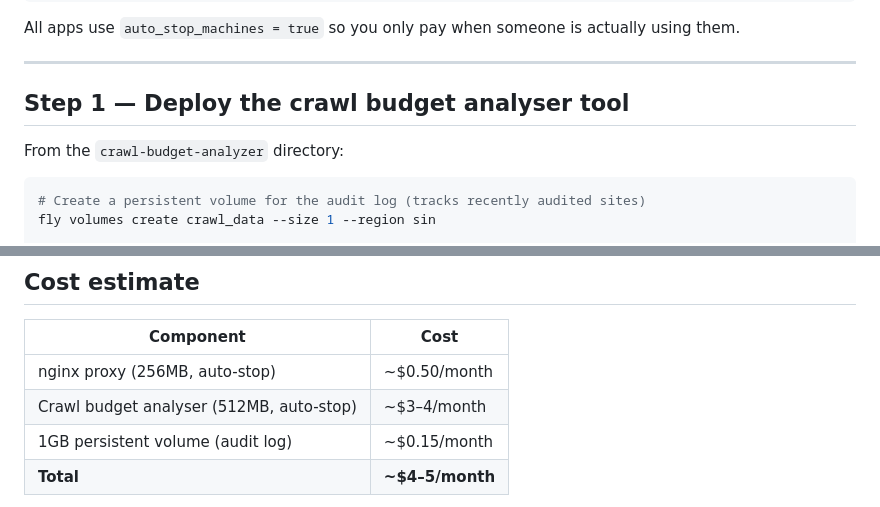
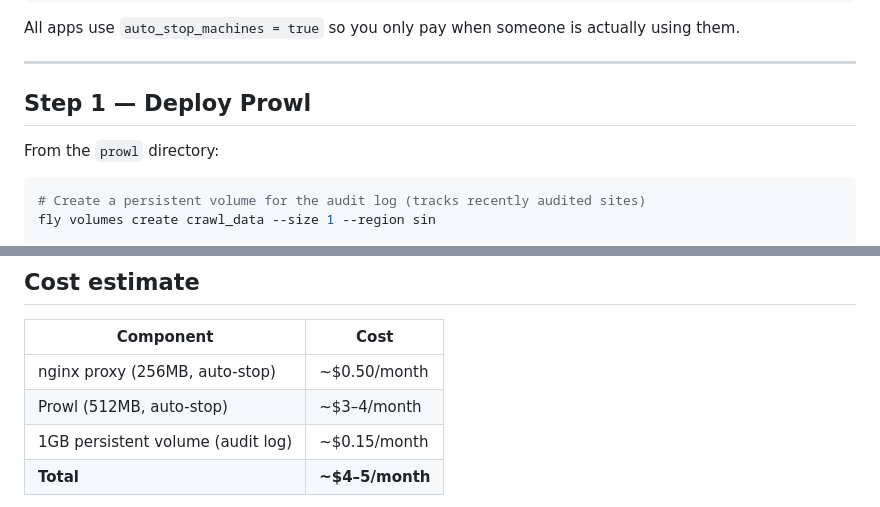
Before and after one commit to onlinejourno/forage, a Markdown page: DEPLOY.md, 2 parts joined by grey strips. Drawn GitHub-style.

Commit message:
docs(DEPLOY): rename dir/tool-name refs to Prowl (URL/Fly slugs flip with tools-web)

````diff
--- a/DEPLOY.md
+++ b/DEPLOY.md
@@ -32,9 +32,9 @@ actually using them.
 
 ---
 
-## Step 1 — Deploy the crawl budget analyser tool
+## Step 1 — Deploy Prowl
 
-From the `crawl-budget-analyzer` directory:
+From the `prowl` directory:
 
 ```bash
 # Create a persistent volume for the audit log (tracks recently audited sites)
@@ -119,7 +119,7 @@ location /my-new-tool/ {
 | Component | Cost |
 |---|---|
 | nginx proxy (256MB, auto-stop) | ~$0.50/month |
-| Crawl budget analyser (512MB, auto-stop) | ~$3–4/month |
+| Prowl (512MB, auto-stop) | ~$3–4/month |
 | 1GB persistent volume (audit log) | ~$0.15/month |
 | **Total** | **~$4–5/month** |
 
````
